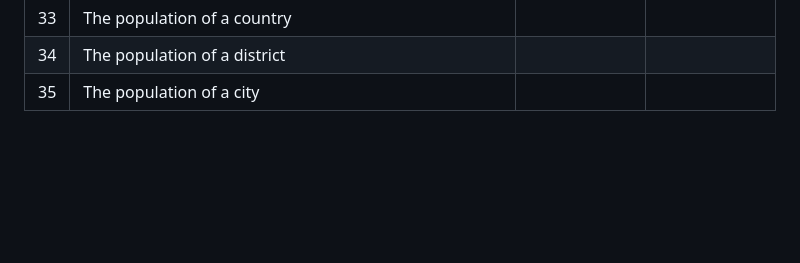
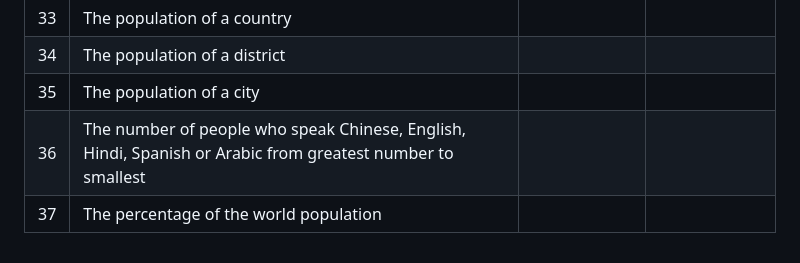
Before and after one commit to moi-kei/set08103_Group-11, a Markdown page: README.md, the part around the change. Drawn GitHub-style; blank space fills up the shorter version.

```diff
--- a/README.md
+++ b/README.md
@@ -54,3 +54,5 @@ You work for an organisation that requires reporting on population information.
 | 33 | The population of a country |  |  |
 | 34 | The population of a district |  |  |
 | 35 | The population of a city |  |  |
+| 36 | The number of people who speak Chinese, English, Hindi, Spanish or Arabic from greatest number to smallest |  |  |
+| 37 | The percentage of the world population |  |  |
```
